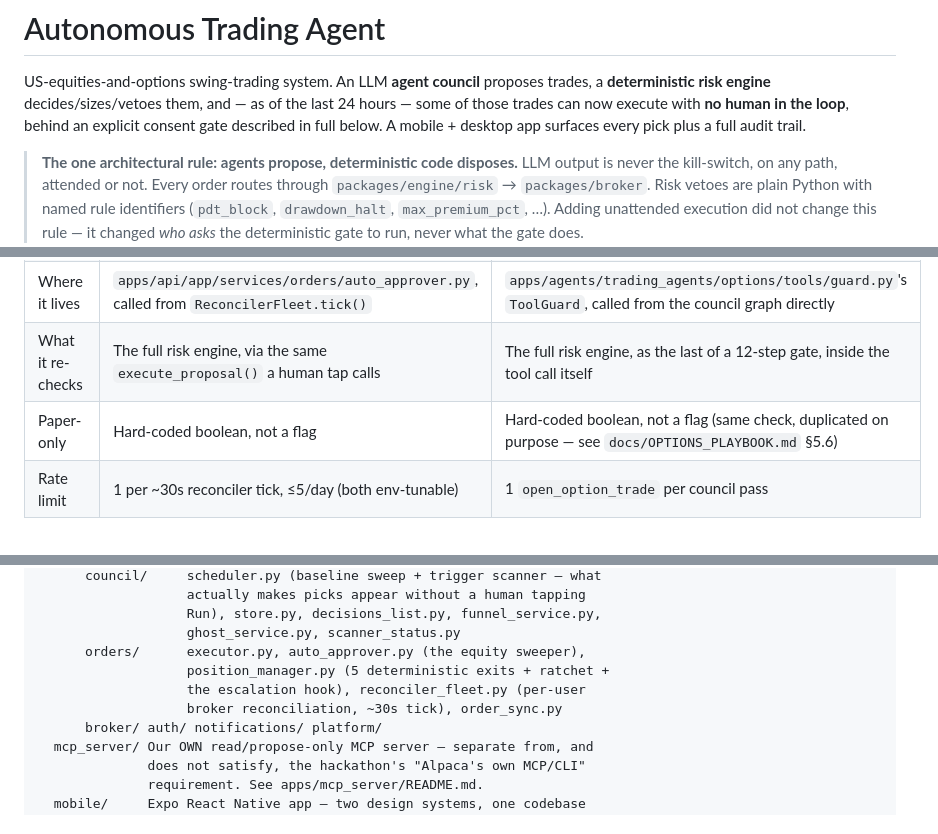
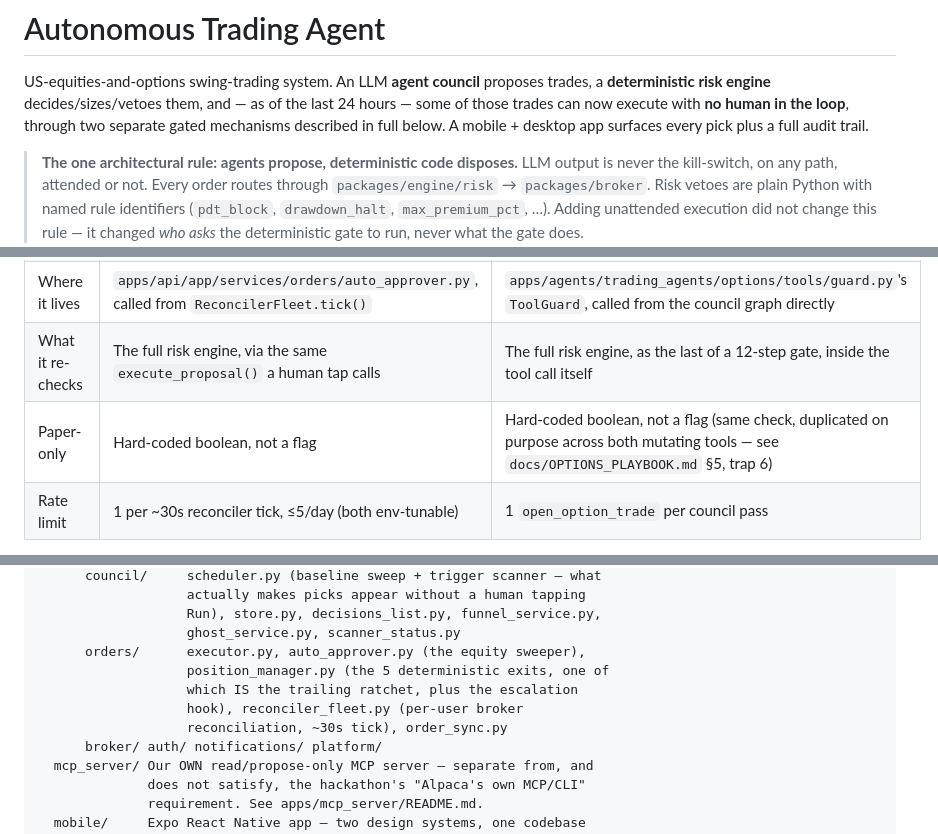
Before and after one commit to insaneamogh/AutonomousTradeAgents, a Markdown page: docs/README.md, 3 parts joined by grey strips. Rendered like a GitHub page.

```diff
--- a/docs/README.md
+++ b/docs/README.md
@@ -3,8 +3,8 @@
 US-equities-and-options swing-trading system. An LLM **agent council** proposes
 trades, a **deterministic risk engine** decides/sizes/vetoes them, and — as of the
 last 24 hours — some of those trades can now execute with **no human in the loop**,
-behind an explicit consent gate described in full below. A mobile + desktop app
-surfaces every pick plus a full audit trail.
+through two separate gated mechanisms described in full below. A mobile + desktop
+app surfaces every pick plus a full audit trail.
 
 > **The one architectural rule: agents propose, deterministic code disposes.**
 > LLM output is never the kill-switch, on any path, attended or not. Every order
@@ -27,7 +27,7 @@ on by default; neither is a variant of the other. Full detail, gate-by-gate: roo
 | Second key | `auto_approve_consent` — per-connection, set by the account owner in-app | none needed — the two agents must independently agree, which is its own second check |
 | Where it lives | `apps/api/app/services/orders/auto_approver.py`, called from `ReconcilerFleet.tick()` | `apps/agents/trading_agents/options/tools/guard.py`'s `ToolGuard`, called from the council graph directly |
 | What it re-checks | The full risk engine, via the same `execute_proposal()` a human tap calls | The full risk engine, as the last of a 12-step gate, inside the tool call itself |
-| Paper-only | Hard-coded boolean, not a flag | Hard-coded boolean, not a flag (same check, duplicated on purpose — see `docs/OPTIONS_PLAYBOOK.md` §5.6) |
+| Paper-only | Hard-coded boolean, not a flag | Hard-coded boolean, not a flag (same check, duplicated on purpose across both mutating tools — see `docs/OPTIONS_PLAYBOOK.md` §5, trap 6) |
 | Rate limit | 1 per ~30s reconciler tick, ≤5/day (both env-tunable) | 1 `open_option_trade` per council pass |
 
 Once a position is open, exits are unattended by construction for options (Alpaca
@@ -224,9 +224,10 @@ apps/
                    Run), store.py, decisions_list.py, funnel_service.py,
                    ghost_service.py, scanner_status.py
       orders/      executor.py, auto_approver.py (the equity sweeper),
-                   position_manager.py (5 deterministic exits + ratchet +
-                   the escalation hook), reconciler_fleet.py (per-user
-                   broker reconciliation, ~30s tick), order_sync.py
+                   position_manager.py (the 5 deterministic exits, one of
+                   which IS the trailing ratchet, plus the escalation
+                   hook), reconciler_fleet.py (per-user broker
+                   reconciliation, ~30s tick), order_sync.py
       broker/ auth/ notifications/ platform/
   mcp_server/ Our OWN read/propose-only MCP server — separate from, and
               does not satisfy, the hackathon's "Alpaca's own MCP/CLI"
```
Also changed, not shown: other parts of docs/README.md (+3 -3 lines), README.md (+8 -3 lines), apps/mcp_server/README.md (+6 -3 lines).
